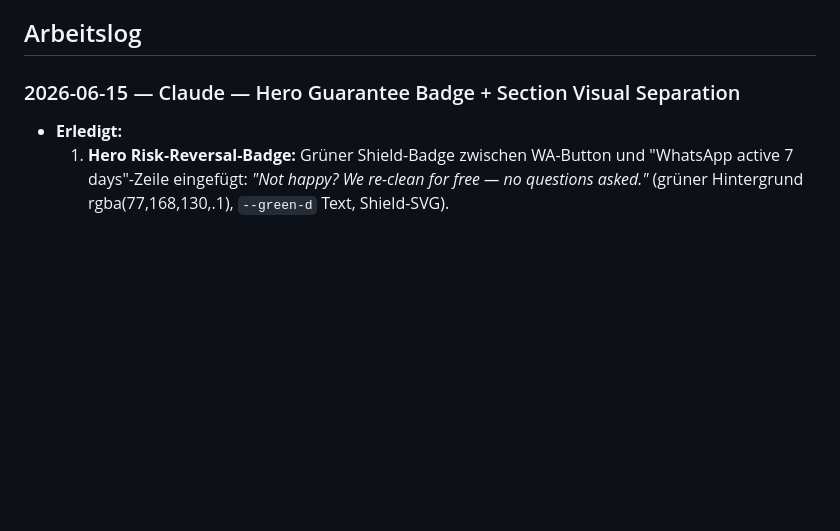
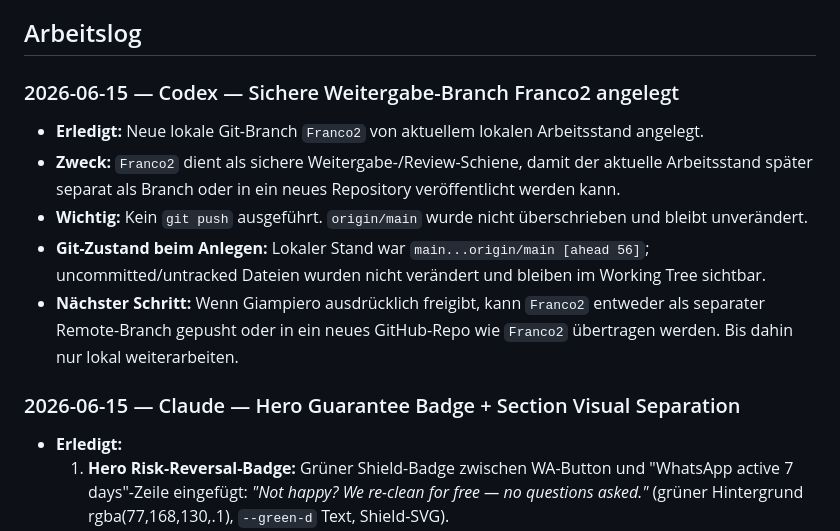
Before and after one commit to Proaqua/proaqua-website, a Markdown page: MEMORY.md, the part around the change. Rendered like a GitHub page; blank space fills up the shorter version.

Commit message:
Document Franco2 review branch

```diff
--- a/MEMORY.md
+++ b/MEMORY.md
@@ -30,6 +30,13 @@
 - [x] **Positionierungs-These FINAL (13.06.2026, mit Giampiero abgestimmt):** Persönlicher Spezialist (Franco als Gesicht) + Krankenhaus-Standard zum fairen Festpreis. B2B/Property als eigene Sektion, NICHT in der Hauptbotschaft. EN-Kurzform: "Hospital-grade cleaning at family-fair fixed prices. One team, one face you know — proof on every job."
 
 ## Arbeitslog
+
+### 2026-06-15 — Codex — Sichere Weitergabe-Branch Franco2 angelegt
+- **Erledigt:** Neue lokale Git-Branch `Franco2` von aktuellem lokalen Arbeitsstand angelegt.
+- **Zweck:** `Franco2` dient als sichere Weitergabe-/Review-Schiene, damit der aktuelle Arbeitsstand später separat als Branch oder in ein neues Repository veröffentlicht werden kann.
+- **Wichtig:** Kein `git push` ausgeführt. `origin/main` wurde nicht überschrieben und bleibt unverändert.
+- **Git-Zustand beim Anlegen:** Lokaler Stand war `main...origin/main [ahead 56]`; uncommitted/untracked Dateien wurden nicht verändert und bleiben im Working Tree sichtbar.
+- **Nächster Schritt:** Wenn Giampiero ausdrücklich freigibt, kann `Franco2` entweder als separater Remote-Branch gepusht oder in ein neues GitHub-Repo wie `Franco2` übertragen werden. Bis dahin nur lokal weiterarbeiten.
 
 ### 2026-06-15 — Claude — Hero Guarantee Badge + Section Visual Separation
 - **Erledigt:**
```
